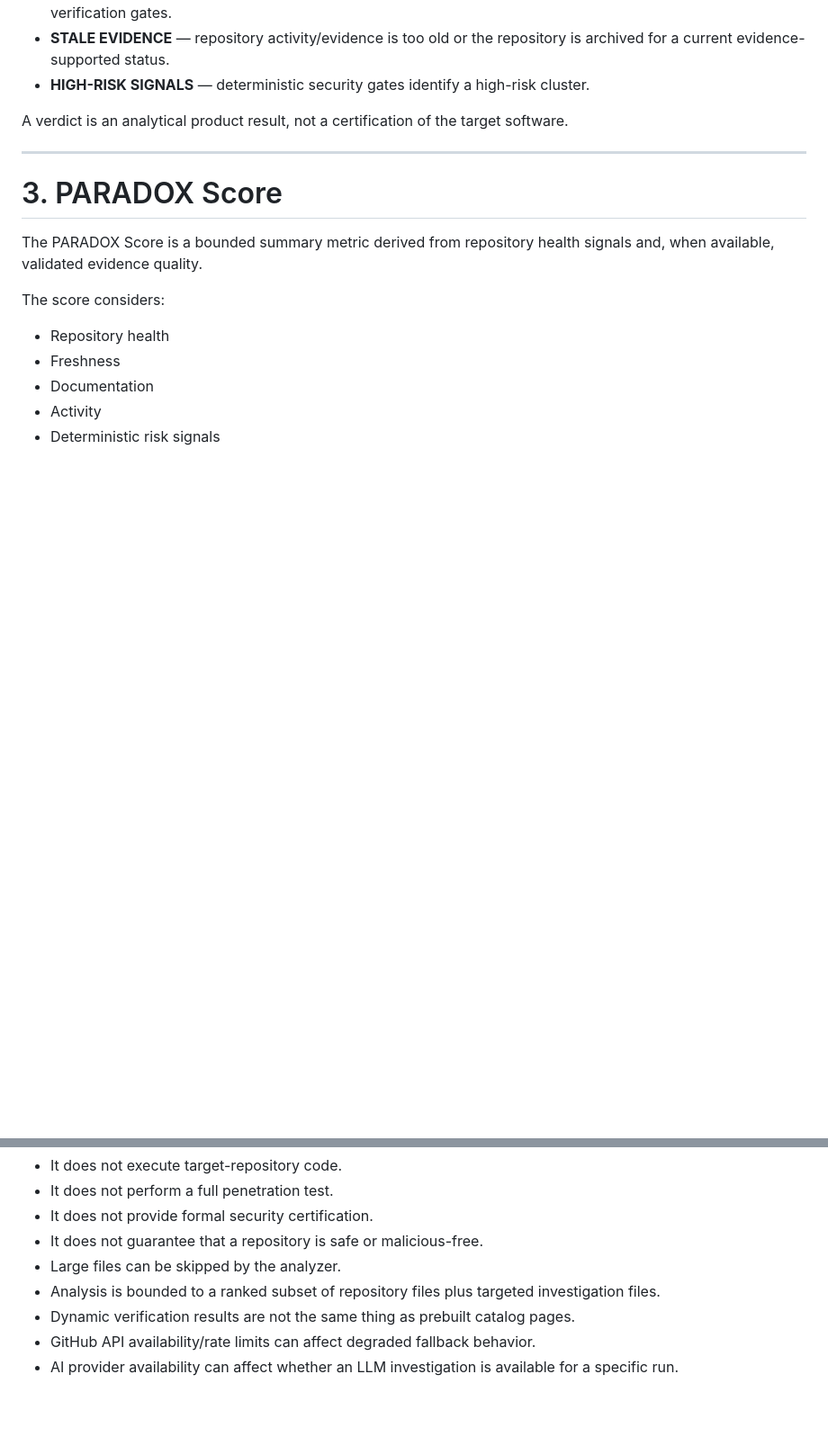
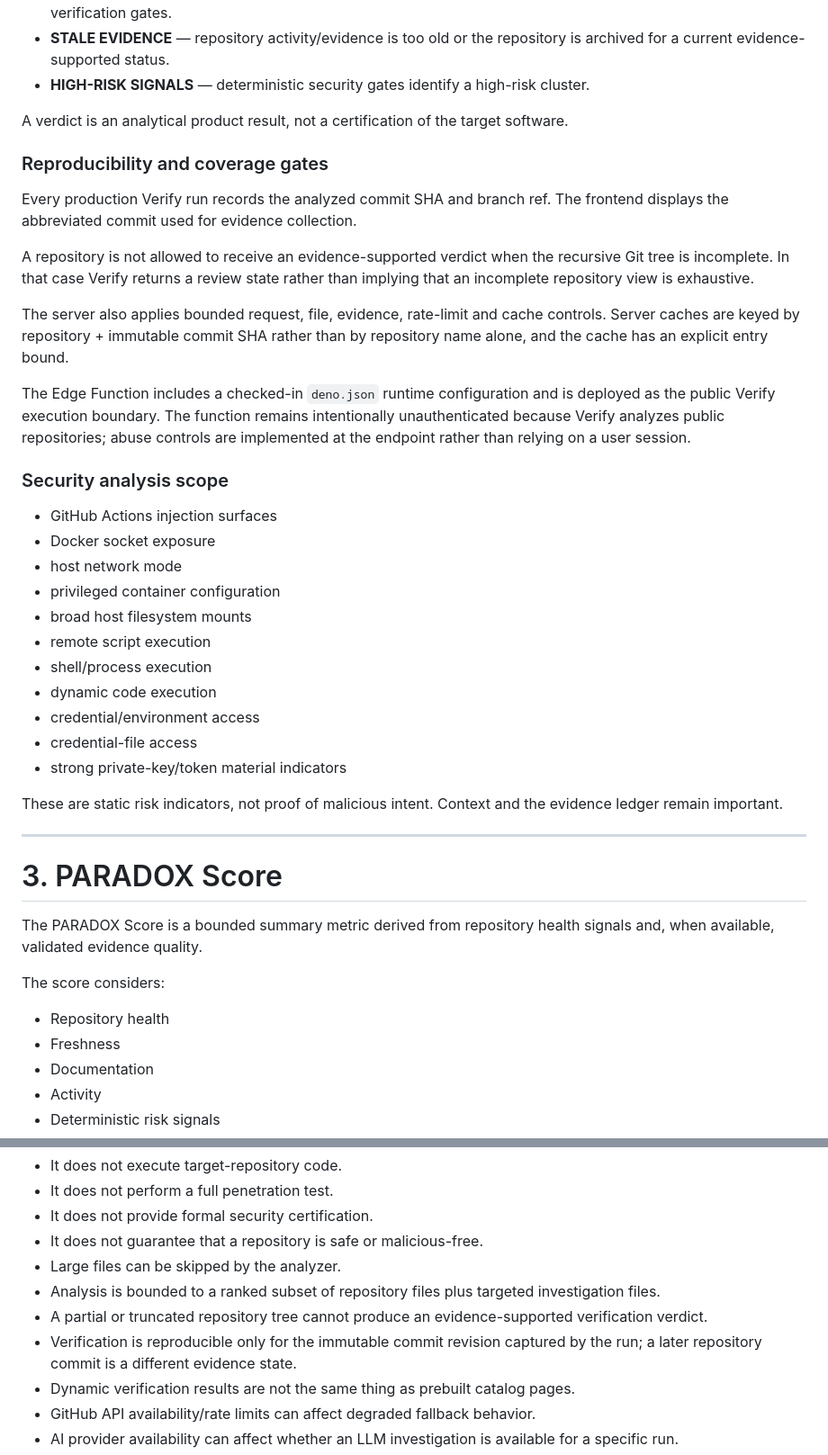
Before and after one commit to PRADHUMAN-SINGH-1/paradox, a Markdown page: README.md, 2 parts joined by grey strips. Shown at 90% size. Drawn GitHub-style; blank space fills up the shorter version.

Commit message:
Document hardened Verify evidence pipeline

```diff
--- a/README.md
+++ b/README.md
@@ -260,6 +274,32 @@ The current adjudication vocabulary is:
 - **HIGH-RISK SIGNALS** — deterministic security gates identify a high-risk cluster.
 
 A verdict is an analytical product result, not a certification of the target software.
+
+### Reproducibility and coverage gates
+
+Every production Verify run records the analyzed commit SHA and branch ref. The frontend displays the abbreviated commit used for evidence collection.
+
+A repository is not allowed to receive an evidence-supported verdict when the recursive Git tree is incomplete. In that case Verify returns a review state rather than implying that an incomplete repository view is exhaustive.
+
+The server also applies bounded request, file, evidence, rate-limit and cache controls. Server caches are keyed by repository + immutable commit SHA rather than by repository name alone, and the cache has an explicit entry bound.
+
+The Edge Function includes a checked-in `deno.json` runtime configuration and is deployed as the public Verify execution boundary. The function remains intentionally unauthenticated because Verify analyzes public repositories; abuse controls are implemented at the endpoint rather than relying on a user session.
+
+### Security analysis scope
+
+- GitHub Actions injection surfaces
+- Docker socket exposure
+- host network mode
+- privileged container configuration
+- broad host filesystem mounts
+- remote script execution
+- shell/process execution
+- dynamic code execution
+- credential/environment access
+- credential-file access
+- strong private-key/token material indicators
+
+These are static risk indicators, not proof of malicious intent. Context and the evidence ledger remain important.
 
 ---
 
@@ -779,6 +819,8 @@ PARADOX is intentionally bounded.
 - It does not guarantee that a repository is safe or malicious-free.
 - Large files can be skipped by the analyzer.
 - Analysis is bounded to a ranked subset of repository files plus targeted investigation files.
+- A partial or truncated repository tree cannot produce an evidence-supported verification verdict.
+- Verification is reproducible only for the immutable commit revision captured by the run; a later repository commit is a different evidence state.
 - Dynamic verification results are not the same thing as prebuilt catalog pages.
 - GitHub API availability/rate limits can affect degraded fallback behavior.
 - AI provider availability can affect whether an LLM investigation is available for a specific run.
```
Also changed, not shown: other parts of README.md (+14 -0 lines).
